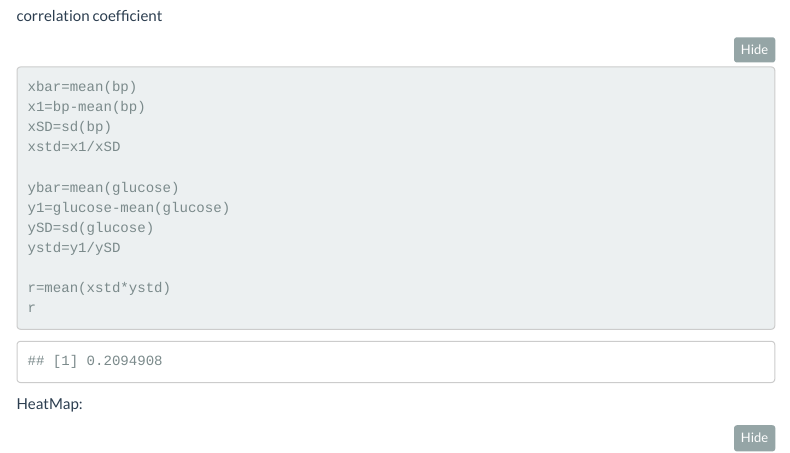
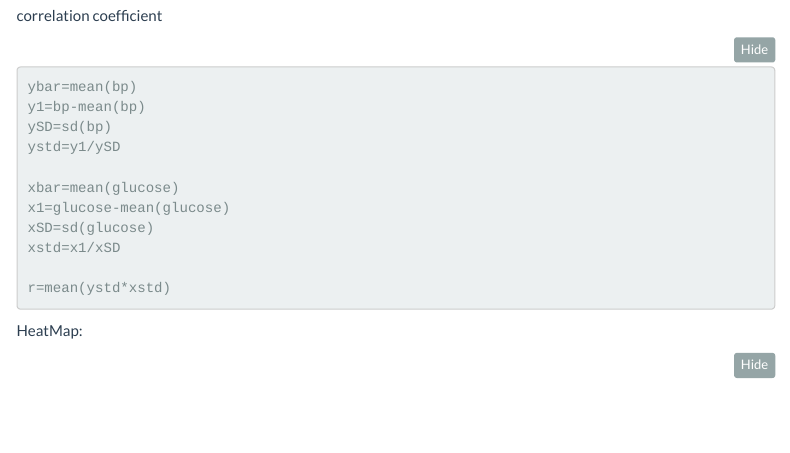
Before and after one commit to Mamba4live/group-project1, an R Markdown document (project1.Rmd): the page in a window 1100 px wide, from 8020 px down. Rendered offline with R 4.5, knitr and Pandoc, with nearby package versions; folded parts are opened; menus at the side of the page are left out.

Commit message:
Update project1.Rmd

````diff
--- a/project1.Rmd
+++ b/project1.Rmd
@@ -183,19 +183,19 @@ plot(glucose, bp, xlab = "Glucose (mg/dL)",ylab = "BP (mm Hg)")
 ```
 correlation coefficient
 ```{r}
-xbar=mean(bp)
-x1=bp-mean(bp)
-xSD=sd(bp)
+ybar=mean(bp)
+y1=bp-mean(bp)
+ySD=sd(bp)
+ystd=y1/ySD
+
+xbar=mean(glucose)
+x1=glucose-mean(glucose)
+xSD=sd(glucose)
 xstd=x1/xSD
 
-ybar=mean(glucose)
-y1=glucose-mean(glucose)
-ySD=sd(glucose)
-ystd=y1/ySD
+r=mean(ystd*xstd)
+```
 
-r=mean(xstd*ystd)
-r
-```
 HeatMap:
 ```{r}
 heatmap(table(glucose, bp), Rowv = NA, Colv = NA)
````
